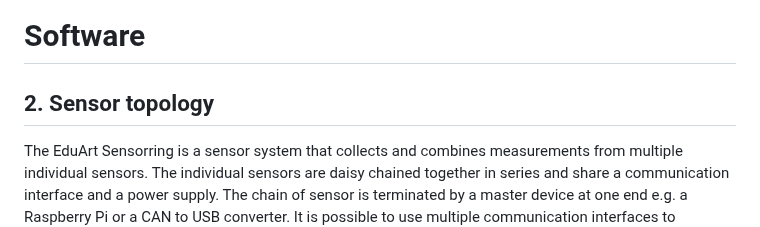
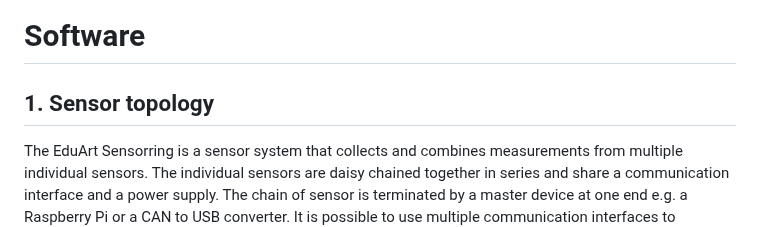
Before and after one commit to EduArt-Robotik/edu_lib_sensorring, a Markdown page: doc/pages/03_software.md, the part around the change. Rendered like a GitHub page.

```diff
--- a/doc/pages/03_software.md
+++ b/doc/pages/03_software.md
@@ -1,6 +1,6 @@
 # Software
 
-## 2. Sensor topology
+## 1. Sensor topology
 
 The EduArt Sensorring is a sensor system that collects and combines measurements from multiple individual sensors. The individual sensors are daisy chained together in series and share a communication interface and a power supply. The chain of sensor is terminated by a master device at one end e.g. a Raspberry Pi or a CAN to USB converter. It is possible to use multiple communication interfaces to distribute the sensor data and enable the use of more sensors simultaneously. The following class diagram illustrates the topology and the reflection of the hardware layers in the library.
 
```
Also changed, not shown: doc/pages/01_hardware.md (+38 -7 lines), doc/images/candlelight_top.jpg (added), doc/images/raspberry_top.jpg (added), doc/images/usbtingo_chain_bottom.jpg (added), doc/images/usbtingo_chain_top.jpg (added), doc/images/usbtingo_top.jpg (added).
